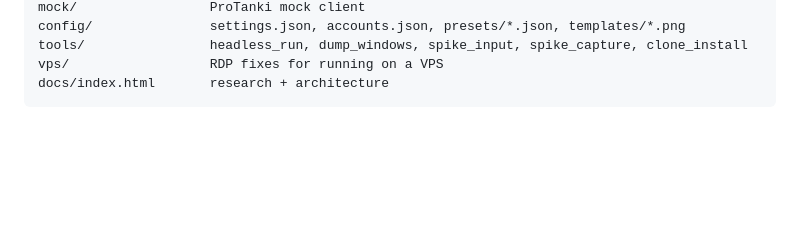
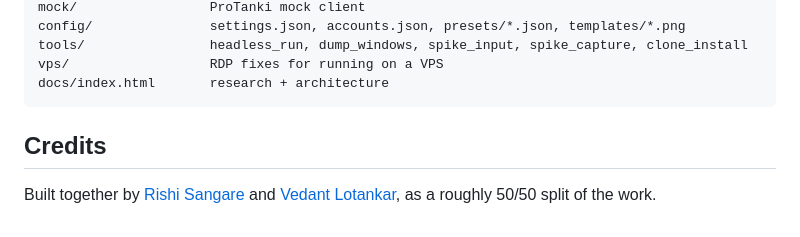
Before and after one commit to rishi-sangare/multi-account-game-automation, a Markdown page: README.md, the part around the change. Drawn GitHub-style; blank space fills up the shorter version.

Commit message:
Credit Vedant Lotankar as co-author (roughly 50/50)
Co-Authored-By: Claude Sonnet 5.5 <noreply@anthropic.com>

````diff
--- a/README.md
+++ b/README.md
@@ -97,3 +97,7 @@ tools/                headless_run, dump_windows, spike_input, spike_capture, cl
 vps/                  RDP fixes for running on a VPS
 docs/index.html       research + architecture
 ```
+
+## Credits
+
+Built together by [Rishi Sangare](https://github.com/rishi-sangare) and [Vedant Lotankar](https://github.com/vedantLotankar), as a roughly 50/50 split of the work.
````
